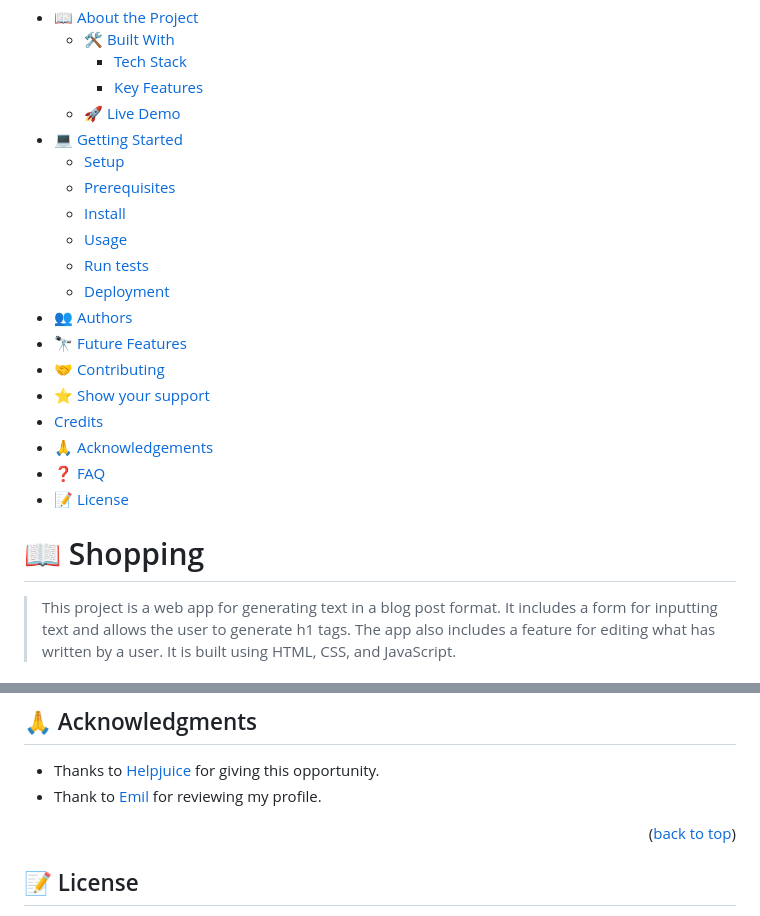
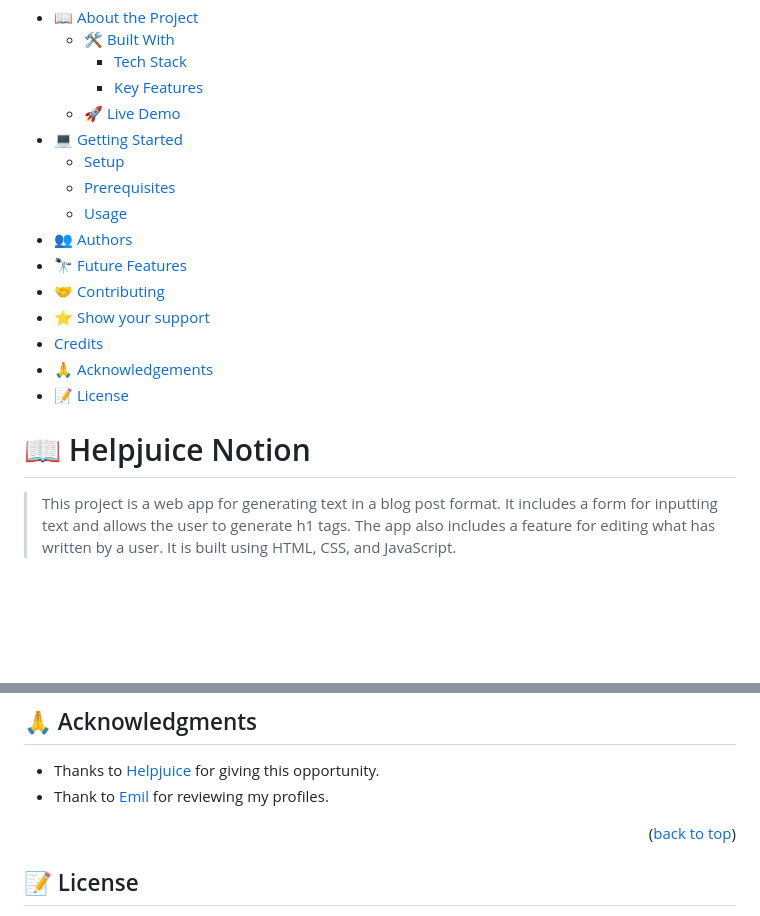
Before and after one commit to z4cope/helpjuice-notion, a Markdown page: README.md, 2 parts joined by grey strips. Drawn GitHub-style; blank space fills up the shorter version.

```diff
--- a/README.md
+++ b/README.md
@@ -10,20 +10,16 @@
 - [💻 Getting Started](#getting-started)
   - [Setup](#setup)
   - [Prerequisites](#prerequisites)
-  - [Install](#install)
   - [Usage](#usage)
-  - [Run tests](#run-tests)
-  - [Deployment](#triangular_flag_on_post-deployment)
-- [👥 Authors](#authors)
+- [👥 Authors](#author)
 - [🔭 Future Features](#future-features)
 - [🤝 Contributing](#contributing)
 - [⭐️ Show your support](#support)
 - [Credits](#credits-a-name"credits")
 - [🙏 Acknowledgements](#acknowledgements)
-- [❓ FAQ](#faq)
 - [📝 License](#license)
 
-# 📖 Shopping <a name="about-project"></a>
+# 📖 Helpjuice Notion <a name="about-project"></a>
 
 > This project is a web app for generating text in a blog post format. It includes a form for inputting text and allows the user to generate h1 tags. The app also includes a feature for editing what has written by a user. It is built using HTML, CSS, and JavaScript.
 
@@ -174,7 +170,7 @@ Give a ⭐️ if you like this project!
 ## 🙏 Acknowledgments <a name="acknowledgements"></a>
 
 - Thanks to [Helpjuice](https://helpjuice.com/) for giving this opportunity.
-- Thank to [Emil](https://www.linkedin.com/in/emilhajric/) for reviewing my profile.
+- Thank to [Emil](https://www.linkedin.com/in/emilhajric/) for reviewing my profiles.
 
 <p align="right">(<a href="#readme-top">back to top</a>)</p>
 
```
